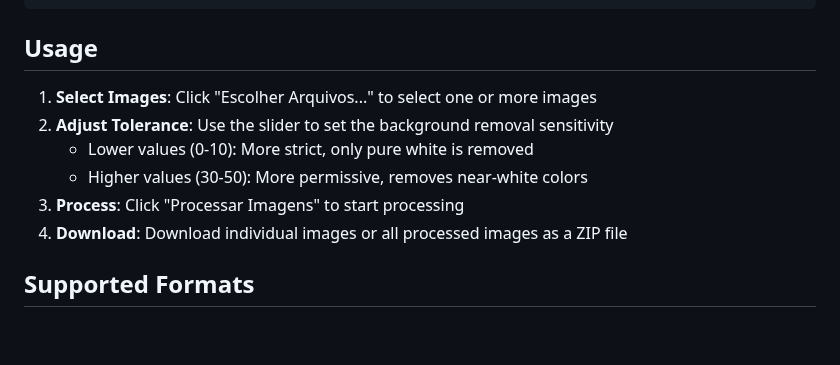
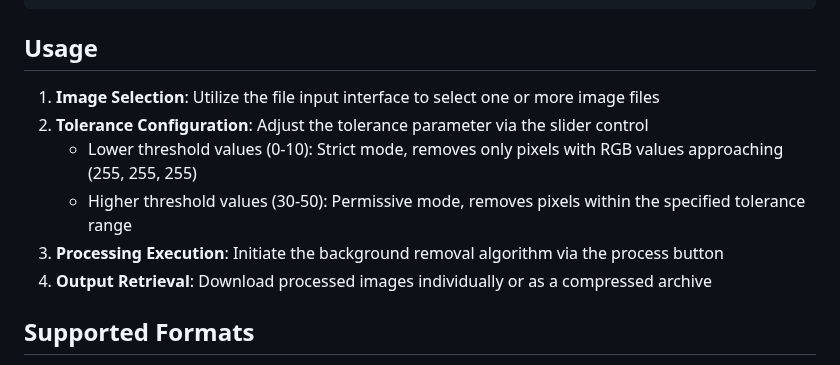
Before and after one commit to guicybercode/clear-script, a Markdown page: README.md, the part around one of its changes. Drawn GitHub-style; blank space fills up the shorter version.

```diff
--- a/README.md
+++ b/README.md
@@ -57,12 +57,12 @@ http://localhost:5000
 
 ## Usage
 
-1. **Select Images**: Click "Escolher Arquivos..." to select one or more images
-2. **Adjust Tolerance**: Use the slider to set the background removal sensitivity
-   - Lower values (0-10): More strict, only pure white is removed
-   - Higher values (30-50): More permissive, removes near-white colors
-3. **Process**: Click "Processar Imagens" to start processing
-4. **Download**: Download individual images or all processed images as a ZIP file
+1. **Image Selection**: Utilize the file input interface to select one or more image files
+2. **Tolerance Configuration**: Adjust the tolerance parameter via the slider control
+   - Lower threshold values (0-10): Strict mode, removes only pixels with RGB values approaching (255, 255, 255)
+   - Higher threshold values (30-50): Permissive mode, removes pixels within the specified tolerance range
+3. **Processing Execution**: Initiate the background removal algorithm via the process button
+4. **Output Retrieval**: Download processed images individually or as a compressed archive
 
 ## Supported Formats
 
```
Also changed, not shown: other parts of README.md (+28 -27 lines).
